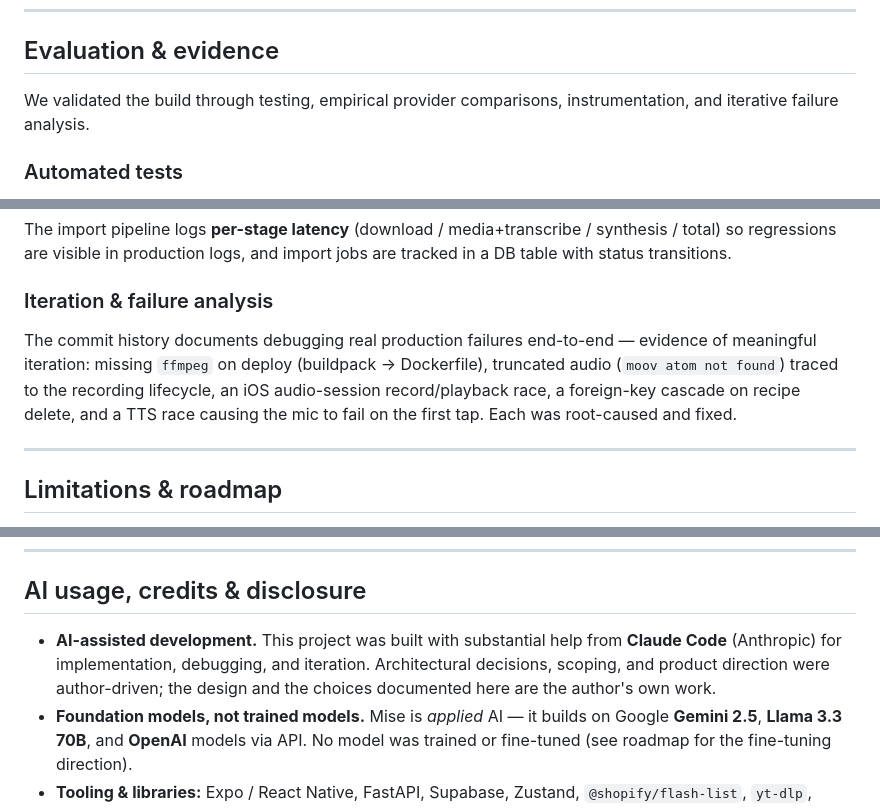
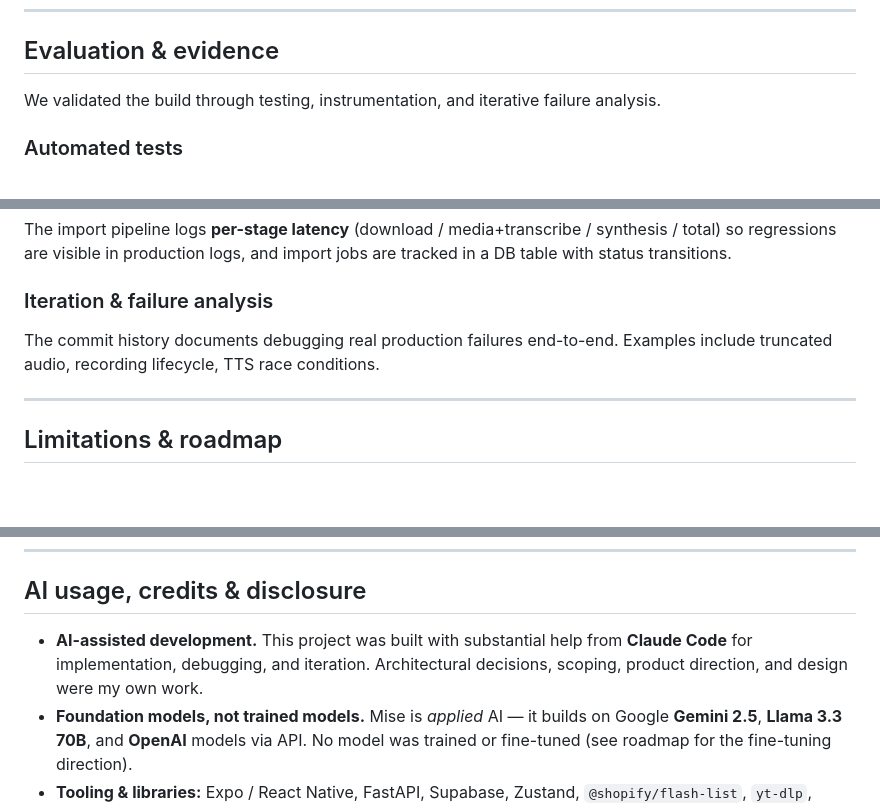
Before and after one commit to eleanorpeng/mise, a Markdown page: README.md, 3 parts joined by grey strips. GitHub-like rendering; blank space fills up the shorter version.

```diff
--- a/README.md
+++ b/README.md
@@ -151,7 +106,7 @@ For anyone who's interested in cooking:
 
 ## Evaluation & evidence
 
-We validated the build through testing, empirical provider comparisons, instrumentation, and iterative failure analysis.
+We validated the build through testing, instrumentation, and iterative failure analysis.
 
 ### Automated tests
 **110 tests** (66 backend + 44 frontend) covering the pipeline's pure logic, runnable without cloud credentials, plus a TypeScript typecheck gate on every change. They live in [`backend/tests/`](backend/tests):
@@ -175,7 +130,7 @@ npm run typecheck
 The import pipeline logs **per-stage latency** (download / media+transcribe / synthesis / total) so regressions are visible in production logs, and import jobs are tracked in a DB table with status transitions.
 
 ### Iteration & failure analysis
-The commit history documents debugging real production failures end-to-end — evidence of meaningful iteration: missing `ffmpeg` on deploy (buildpack → Dockerfile), truncated audio (`moov atom not found`) traced to the recording lifecycle, an iOS audio-session record/playback race, a foreign-key cascade on recipe delete, and a TTS race causing the mic to fail on the first tap. Each was root-caused and fixed.
+The commit history documents debugging real production failures end-to-end. Examples include truncated audio, recording lifecycle, TTS race conditions.
 
 ---
 
@@ -198,7 +153,7 @@ The commit history documents debugging real production failures end-to-end — e
 
 ## AI usage, credits & disclosure
 
-- **AI-assisted development.** This project was built with substantial help from **Claude Code** (Anthropic) for implementation, debugging, and iteration. Architectural decisions, scoping, and product direction were author-driven; the design and the choices documented here are the author's own work.
+- **AI-assisted development.** This project was built with substantial help from **Claude Code** for implementation, debugging, and iteration. Architectural decisions, scoping, product direction, and design were my own work.
 - **Foundation models, not trained models.** Mise is *applied* AI — it builds on Google **Gemini 2.5**, **Llama 3.3 70B**, and **OpenAI** models via API. No model was trained or fine-tuned (see roadmap for the fine-tuning direction).
 - **Tooling & libraries:** Expo / React Native, FastAPI, Supabase, Zustand, `@shopify/flash-list`, `yt-dlp`, `ffmpeg`, OpenRouter, DigitalOcean serverless inference.
 - **Repository:** public, with full commit history reflecting development over time.
```
Also changed, not shown: other parts of README.md (+10 -55 lines).
